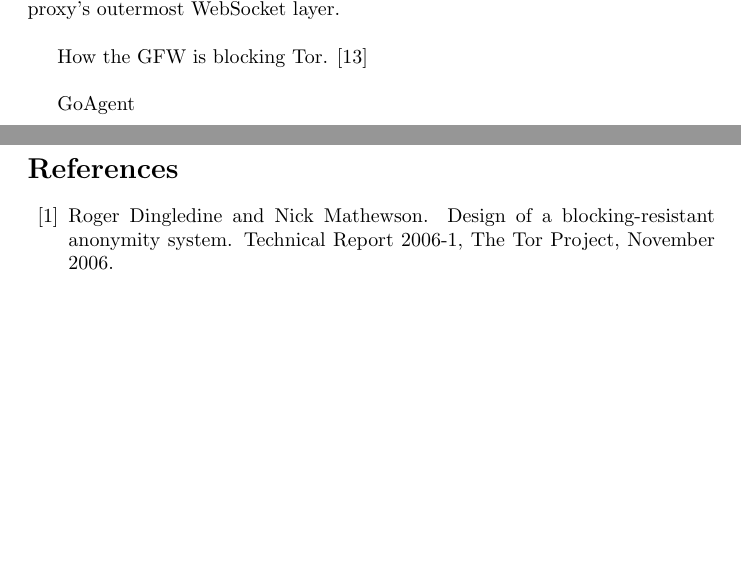
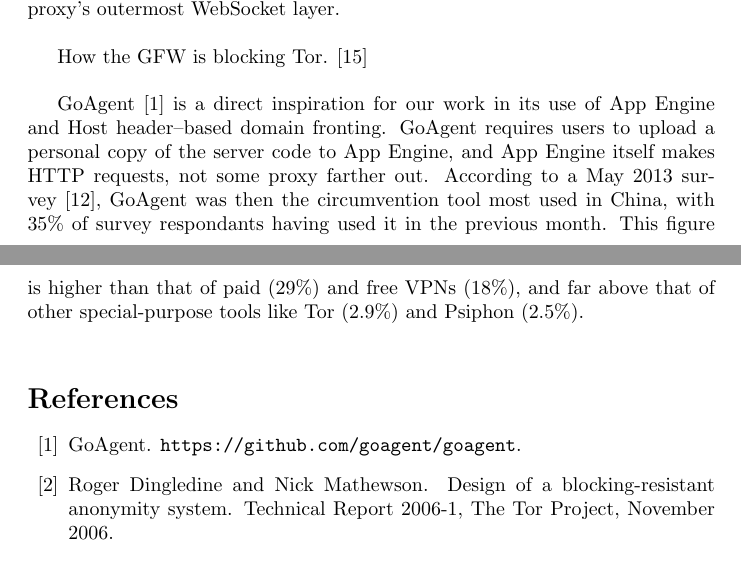
Before and after one commit to oxtoacart/cs261n, a LaTeX document (docs/related-work.tex): two parts of pages 2 and 3 of 4, joined at a grey line, cut so that both start at the same text, the shorter picture padded with empty space. Compiled offline with pdfLaTeX.

Commit message:
GoAgent paragraph.

```diff
--- a/docs/related-work.tex
+++ b/docs/related-work.tex
@@ -96,7 +96,17 @@ possible to obfuscate flash proxy's outermost WebSocket layer.\\
 
 How the GFW is blocking Tor. \cite{foci12-winter}\\
 
-GoAgent\\
+GoAgent~\cite{goagent} is a direct inspiration for our work in its use of App Engine
+and Host header--based domain fronting.
+GoAgent requires users to upload a personal copy of the server code to App Engine,
+and App Engine itself makes HTTP requests, not some proxy farther out.
+According to a May 2013 survey~\cite{collateral-freedom},
+GoAgent was then the circumvention tool most used in China,
+with 35\% of survey respondants having used it in the previous month.
+This figure is higher than that of paid~(29\%) and free VPNs~(18\%),
+and far above that of other special-purpose tools like Tor~(2.9\%)
+and Psiphon~(2.5\%).
+\\
 
 % CORDON? Say how meek would be classified in it?
 
```
Also changed, not shown: docs/related-work.bib (+14 -0 lines).
